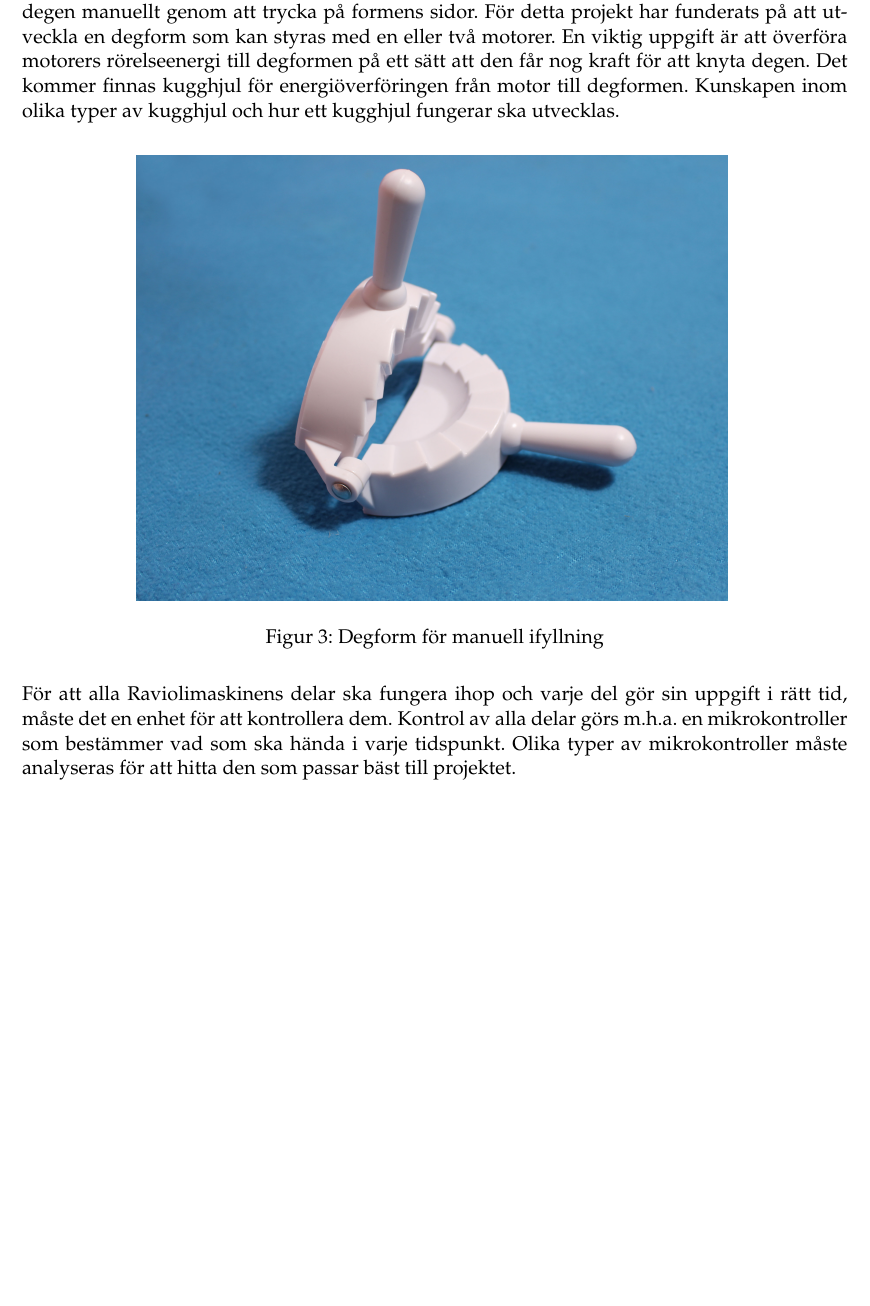
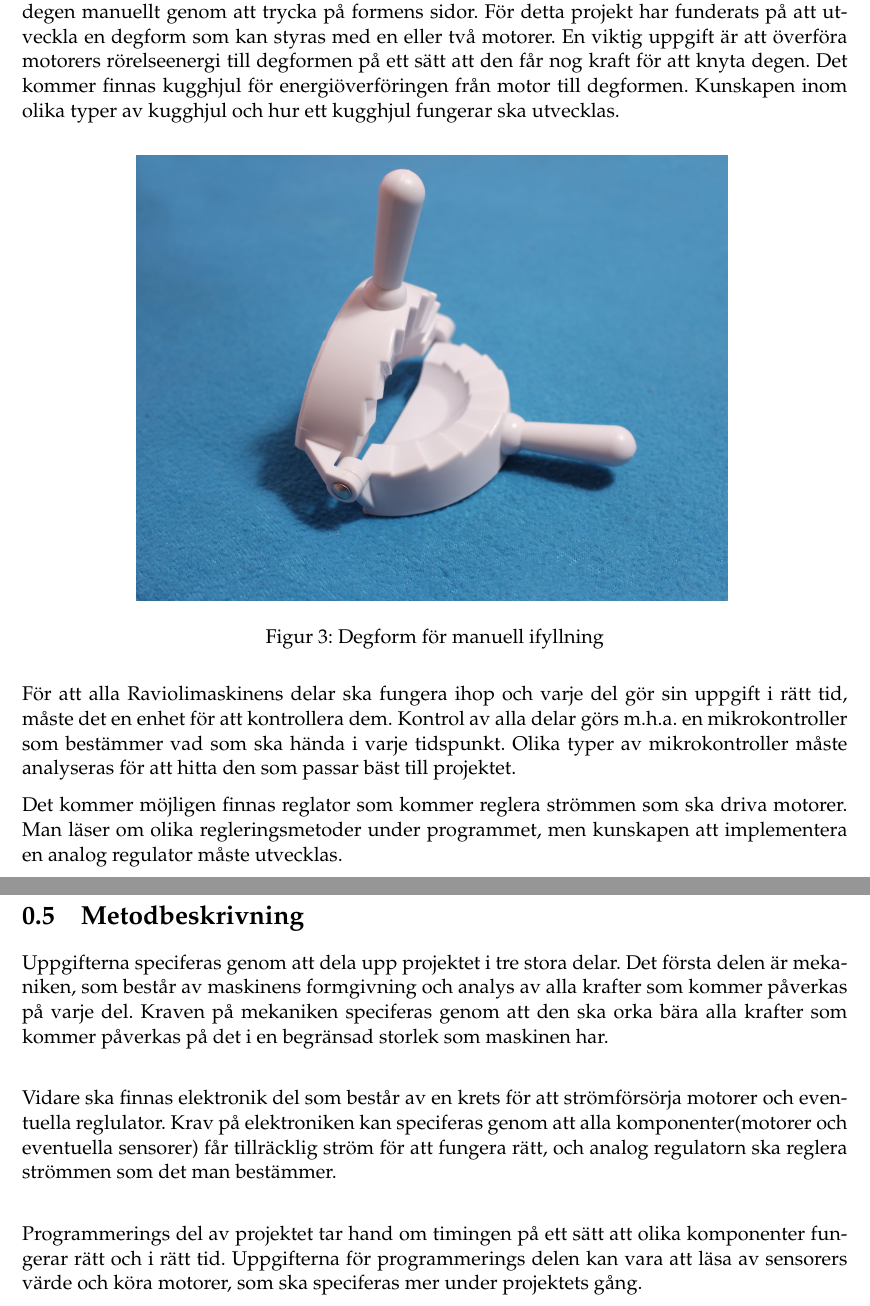
Before and after one commit to marbay12/exjobb, a LaTeX book (projektplan.tex, which reads chapters/kunskapslage.tex, chapters/metodbeskrivning2.tex): part of page 5 of 6 before the commit and two parts of pages 5 and 6 of 7 after it, the two joined at a grey line, cut so that both start at the same text, the shorter picture padded with empty space. Compiled offline with pdfLaTeX.

Commit message:
spec börjats

```diff
--- a/chapters/kunskapslage.tex
+++ b/chapters/kunskapslage.tex
@@ -11,3 +11,5 @@ En annan del ska vara degformen. På figuren ~\ref{degfrom} visas en degform som
 \end{figure}\medskip
 
 För att alla Raviolimaskinens delar ska fungera ihop och varje del gör sin uppgift i rätt tid, måste det en enhet för att kontrollera dem. Kontrol av alla delar görs m.h.a. en mikrokontroller som bestämmer vad som ska hända i varje tidspunkt. Olika typer av mikrokontroller måste analyseras för att hitta den som passar bäst till projektet.
+
+Det kommer möjligen finnas reglator som kommer reglera strömmen som ska driva motorer. Man läser om olika regleringsmetoder under programmet, men kunskapen att implementera en analog regulator måste utvecklas.
--- /dev/null
+++ b/chapters/metodbeskrivning2.tex
@@ -0,0 +1,5 @@
+Uppgifterna speciferas genom att dela upp projektet i tre stora delar. Det första delen är mekaniken, som består av maskinens formgivning och analys av alla krafter som kommer påverkas på varje del. Kraven på mekaniken speciferas genom att den ska orka bära alla krafter som kommer påverkas på det i en begränsad storlek som maskinen har.\\
+
+Vidare ska finnas elektronik del som består av en krets för att strömförsörja motorer och eventuella reglulator. Krav på elektroniken kan speciferas genom att alla komponenter(motorer och eventuella sensorer) får tillräcklig ström för att fungera rätt, och analog regulatorn ska reglera strömmen som det man bestämmer.\\
+
+Programmerings del av projektet tar hand om timingen på ett sätt att olika komponenter fungerar rätt och i rätt tid. Uppgifterna för programmerings delen kan vara att läsa av sensorers värde och köra motorer, som ska speciferas mer under projektets gång.
--- a/projektplan.tex
+++ b/projektplan.tex
@@ -123,4 +123,8 @@ på utsatt tid.
 \input{chapters/kunskapslage}
+
+
+\section{Metodbeskrivning}
+\input{chapters/metodbeskrivning2}
 \newpage
 
 
```
Also changed, not shown: chapters/metodbeskrivning.tex (added, +1 -0 lines), projektplan.pdf, projektplan.tex (2 more changed lines), 5 other files.
